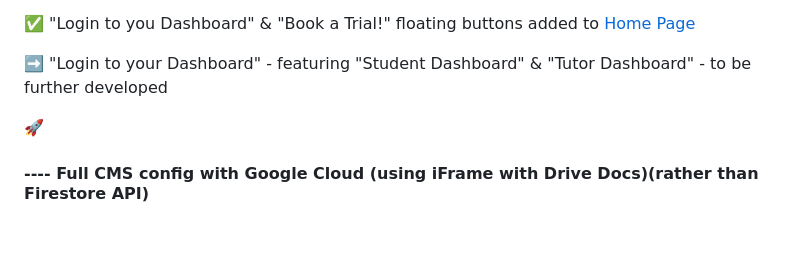
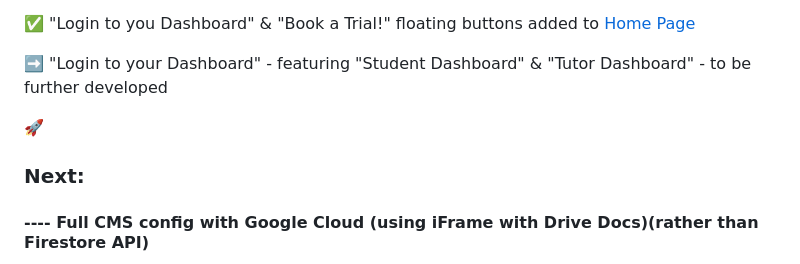
Before and after one commit to ilkaysen18/english-for-young-learners, a Markdown page: README.md, the part around the change. GitHub-like rendering; blank space fills up the shorter version.

```diff
--- a/README.md
+++ b/README.md
@@ -76,6 +76,8 @@
 
 🚀
 
+### Next:
+
 #### ---- Full CMS config with Google Cloud (using iFrame with Drive Docs)(rather than Firestore API)
 * update / recover CMS - under the "Tutors" button
 * Add a login-to-access further lessons button for each course
```
